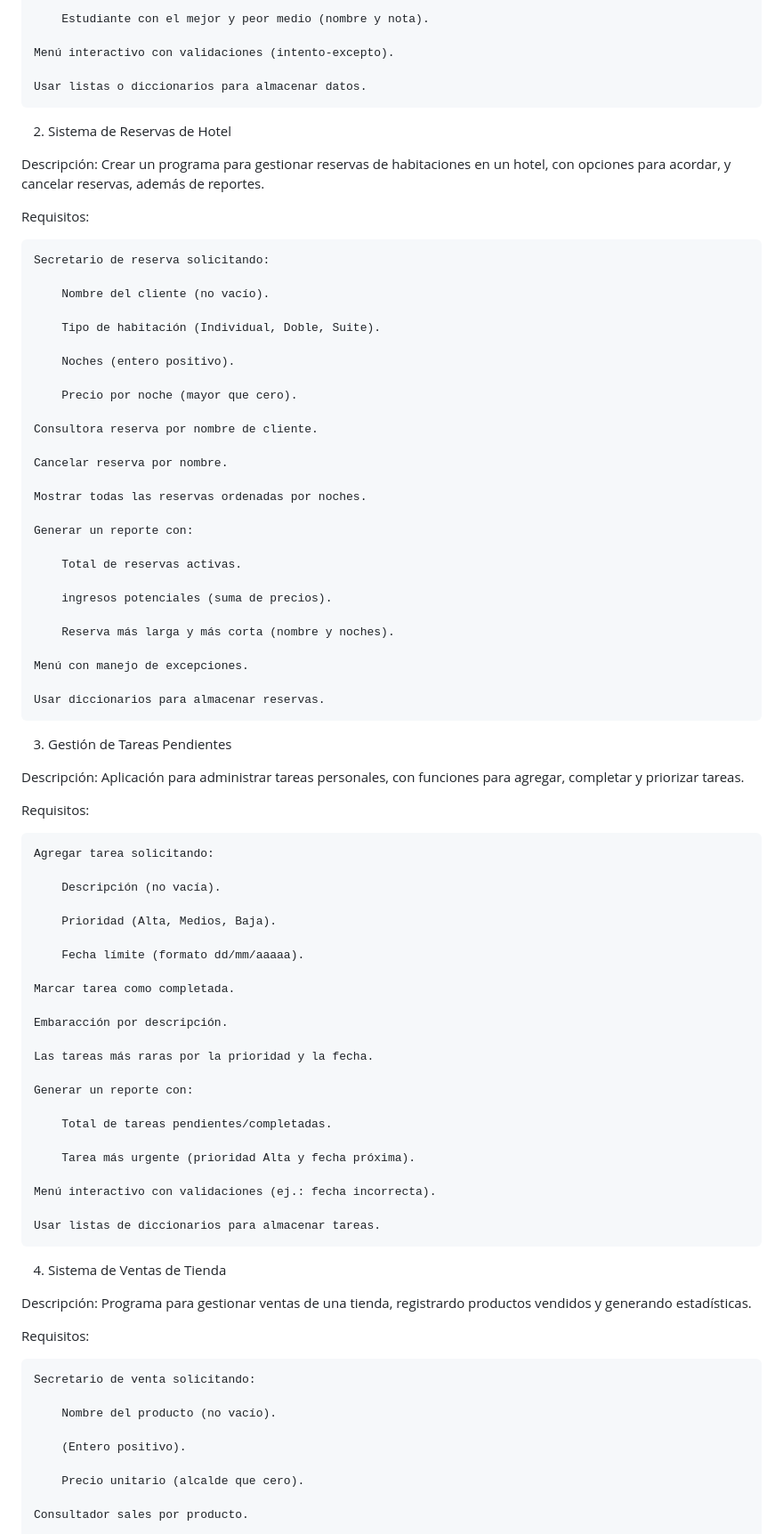
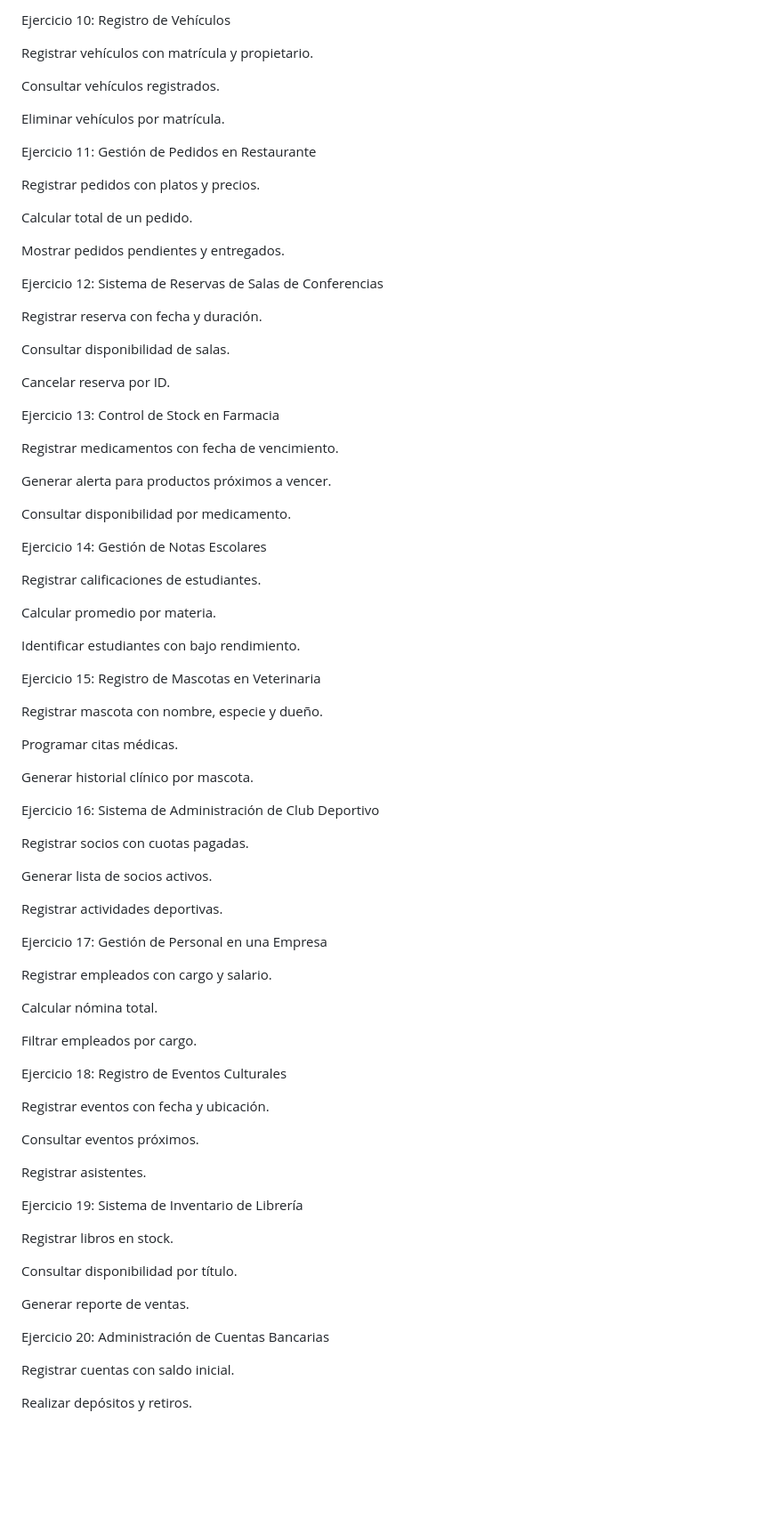
Before and after one commit to cano0102/ejercicios_lenguajes, a Markdown page: python/ejercicios.md, the part around one of its changes. Shown at 89% size. GitHub-like rendering; blank space fills up the shorter version.

Commit message:
Agregando nuevos ejercicios al repositorio

```diff
--- a/python/ejercicios.md
+++ b/python/ejercicios.md
@@ -274,90 +180,87 @@ Requisitos:
 
-        Estudiante con el mejor y peor medio (nombre y nota).
+Ejercicio 10: Registro de Vehículos
 
-    Menú interactivo con validaciones (intento-excepto).
+Registrar vehículos con matrícula y propietario.
 
-    Usar listas o diccionarios para almacenar datos.
+Consultar vehículos registrados.
 
-2. Sistema de Reservas de Hotel
+Eliminar vehículos por matrícula.
 
-Descripción:
-Crear un programa para gestionar reservas de habitaciones en un hotel, con opciones para acordar, y cancelar reservas, además de reportes.
+Ejercicio 11: Gestión de Pedidos en Restaurante
 
-Requisitos:
+Registrar pedidos con platos y precios.
 
-    Secretario de reserva solicitando:
+Calcular total de un pedido.
 
-        Nombre del cliente (no vacío).
+Mostrar pedidos pendientes y entregados.
 
-        Tipo de habitación (Individual, Doble, Suite).
+Ejercicio 12: Sistema de Reservas de Salas de Conferencias
 
-        Noches (entero positivo).
+Registrar reserva con fecha y duración.
 
-        Precio por noche (mayor que cero).
+Consultar disponibilidad de salas.
 
-    Consultora reserva por nombre de cliente.
+Cancelar reserva por ID.
 
-    Cancelar reserva por nombre.
+Ejercicio 13: Control de Stock en Farmacia
 
-    Mostrar todas las reservas ordenadas por noches.
+Registrar medicamentos con fecha de vencimiento.
 
-    Generar un reporte con:
+Generar alerta para productos próximos a vencer.
 
-        Total de reservas activas.
+Consultar disponibilidad por medicamento.
 
-        ingresos potenciales (suma de precios).
+Ejercicio 14: Gestión de Notas Escolares
 
-        Reserva más larga y más corta (nombre y noches).
+Registrar calificaciones de estudiantes.
 
-    Menú con manejo de excepciones.
+Calcular promedio por materia.
 
-    Usar diccionarios para almacenar reservas.
+Identificar estudiantes con bajo rendimiento.
 
-3. Gestión de Tareas Pendientes
+Ejercicio 15: Registro de Mascotas en Veterinaria
 
-Descripción:
-Aplicación para administrar tareas personales, con funciones para agregar, completar y priorizar tareas.
+Registrar mascota con nombre, especie y dueño.
 
-Requisitos:
+Programar citas médicas.
 
-    Agregar tarea solicitando:
+Generar historial clínico por mascota.
 
-        Descripción (no vacía).
+Ejercicio 16: Sistema de Administración de Club Deportivo
 
-        Prioridad (Alta, Medios, Baja).
+Registrar socios con cuotas pagadas.
 
-        Fecha límite (formato dd/mm/aaaaa).
+Generar lista de socios activos.
 
-    Marcar tarea como completada.
+Registrar actividades deportivas.
 
-    Embaracción por descripción.
+Ejercicio 17: Gestión de Personal en una Empresa
 
-    Las tareas más raras por la prioridad y la fecha.
+Registrar empleados con cargo y salario.
 
-    Generar un reporte con:
+Calcular nómina total.
 
-        Total de tareas pendientes/completadas.
+Filtrar empleados por cargo.
 
-        Tarea más urgente (prioridad Alta y fecha próxima).
+Ejercicio 18: Registro de Eventos Culturales
 
-    Menú interactivo con validaciones (ej.: fecha incorrecta).
+Registrar eventos con fecha y ubicación.
 
-    Usar listas de diccionarios para almacenar tareas.
+Consultar eventos próximos.
 
-4. Sistema de Ventas de Tienda
+Registrar asistentes.
 
-Descripción:
-Programa para gestionar ventas de una tienda, registrardo productos vendidos y generando estadísticas.
+Ejercicio 19: Sistema de Inventario de Librería
 
-Requisitos:
+Registrar libros en stock.
 
-    Secretario de venta solicitando:
+Consultar disponibilidad por título.
 
-        Nombre del producto (no vacío).
+Generar reporte de ventas.
 
-        (Entero positivo).
+Ejercicio 20: Administración de Cuentas Bancarias
 
-        Precio unitario (alcalde que cero).
+Registrar cuentas con saldo inicial.
 
-    Consultador sales por producto.
+Realizar depósitos y retiros.
 
```
Also changed, not shown: other parts of python/ejercicios.md (+80 -196 lines).
